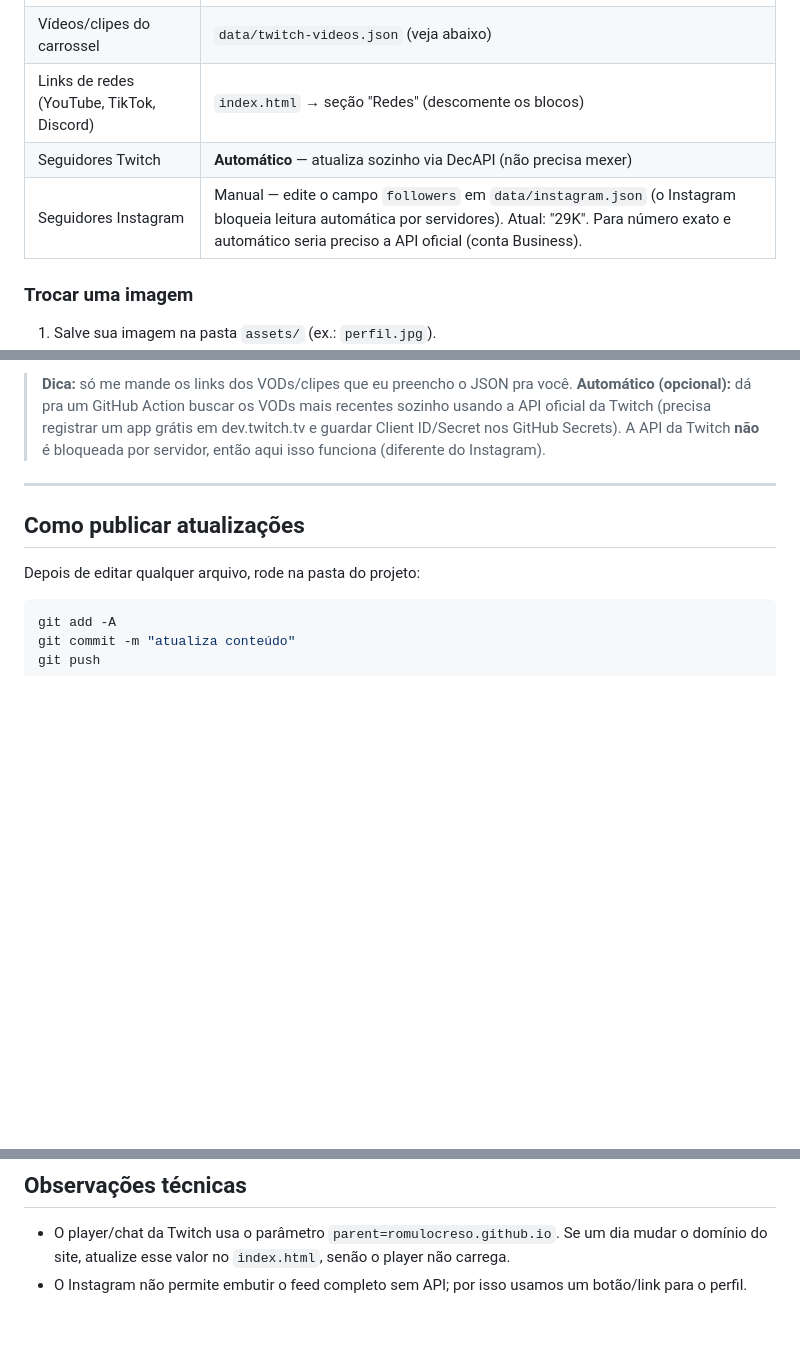
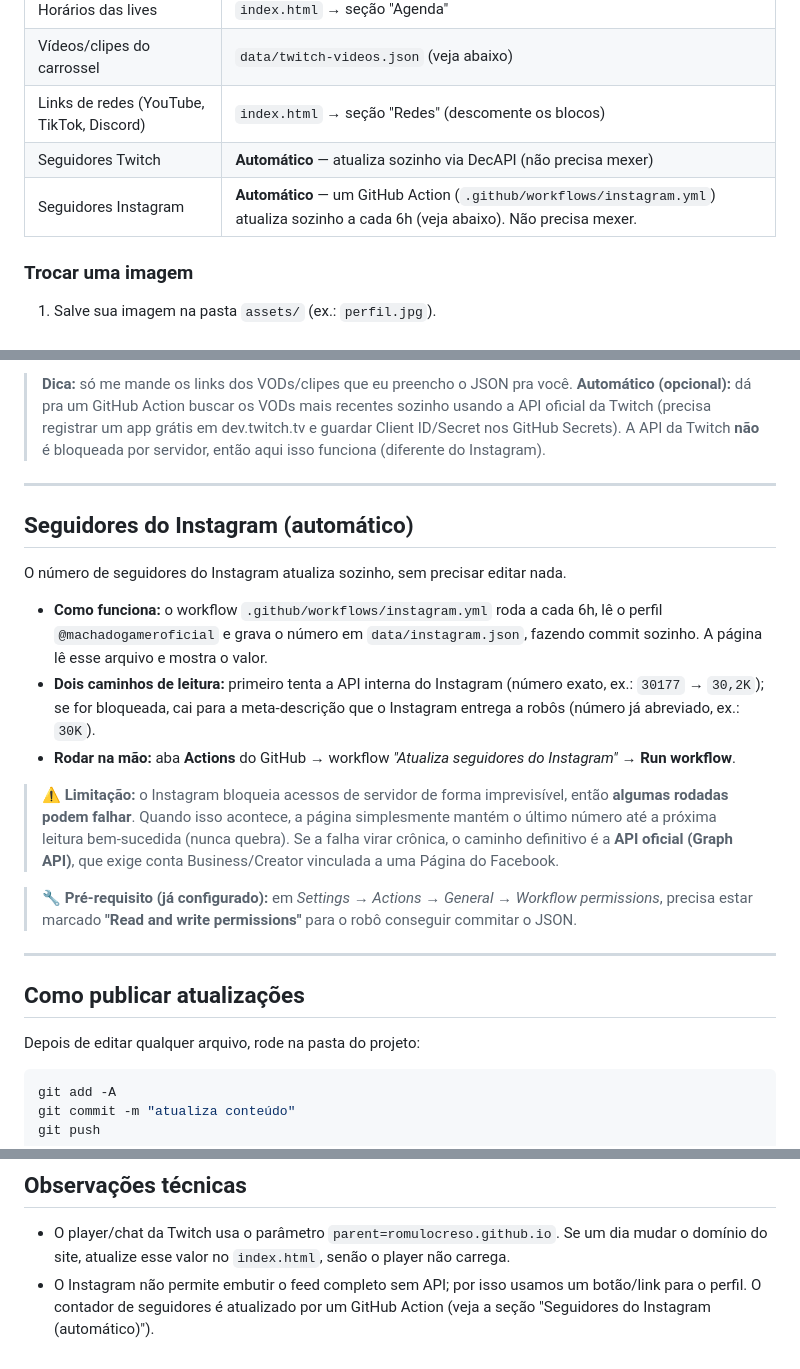
Before and after one commit to romulocreso/machadogamer-v2, a Markdown page: README.md, 3 parts joined by grey strips. Drawn GitHub-style; blank space fills up the shorter version.

Commit message:
README: documenta automacao dos seguidores do Instagram
Atualiza a tabela (de manual para automatico) e adiciona secao
explicando o workflow, os dois caminhos de leitura e a limitacao.

Co-Authored-By: Claude Opus 4.8 <noreply@anthropic.com>

```diff
--- a/README.md
+++ b/README.md
@@ -18,7 +18,7 @@ Tudo que você precisa trocar está marcado no `index.html` com o comentário `<
 | Vídeos/clipes do carrossel | `data/twitch-videos.json` (veja abaixo) |
 | Links de redes (YouTube, TikTok, Discord) | `index.html` → seção "Redes" (descomente os blocos) |
 | Seguidores Twitch | **Automático** — atualiza sozinho via DecAPI (não precisa mexer) |
-| Seguidores Instagram | Manual — edite o campo `followers` em `data/instagram.json` (o Instagram bloqueia leitura automática por servidores). Atual: "29K". Para número exato e automático seria preciso a API oficial (conta Business). |
+| Seguidores Instagram | **Automático** — um GitHub Action (`.github/workflows/instagram.yml`) atualiza sozinho a cada 6h (veja abaixo). Não precisa mexer. |
 
 ### Trocar uma imagem
 1. Salve sua imagem na pasta `assets/` (ex.: `perfil.jpg`).
@@ -54,6 +54,31 @@ Edite `data/twitch-videos.json` e preencha a lista `videos`. Cada item:
 
 ---
 
+## Seguidores do Instagram (automático)
+
+O número de seguidores do Instagram atualiza sozinho, sem precisar editar nada.
+
+- **Como funciona:** o workflow `.github/workflows/instagram.yml` roda a cada 6h,
+  lê o perfil `@machadogameroficial` e grava o número em `data/instagram.json`,
+  fazendo commit sozinho. A página lê esse arquivo e mostra o valor.
+- **Dois caminhos de leitura:** primeiro tenta a API interna do Instagram (número
+  exato, ex.: `30177` → `30,2K`); se for bloqueada, cai para a meta-descrição que
+  o Instagram entrega a robôs (número já abreviado, ex.: `30K`).
+- **Rodar na mão:** aba **Actions** do GitHub → workflow *"Atualiza seguidores do
+  Instagram"* → **Run workflow**.
+
+> ⚠️ **Limitação:** o Instagram bloqueia acessos de servidor de forma
+> imprevisível, então **algumas rodadas podem falhar**. Quando isso acontece, a
+> página simplesmente mantém o último número até a próxima leitura bem-sucedida
+> (nunca quebra). Se a falha virar crônica, o caminho definitivo é a **API oficial
+> (Graph API)**, que exige conta Business/Creator vinculada a uma Página do Facebook.
+
+> 🔧 **Pré-requisito (já configurado):** em *Settings → Actions → General →
+> Workflow permissions*, precisa estar marcado **"Read and write permissions"**
+> para o robô conseguir commitar o JSON.
+
+---
+
 ## Como publicar atualizações
 
 Depois de editar qualquer arquivo, rode na pasta do projeto:
@@ -83,4 +108,5 @@ assets/           Imagens (logo, perfil, banner, galeria)
   Se um dia mudar o domínio do site, atualize esse valor no `index.html`,
   senão o player não carrega.
 - O Instagram não permite embutir o feed completo sem API; por isso usamos
-  um botão/link para o perfil.
+  um botão/link para o perfil. O contador de seguidores é atualizado por um
+  GitHub Action (veja a seção "Seguidores do Instagram (automático)").
```
